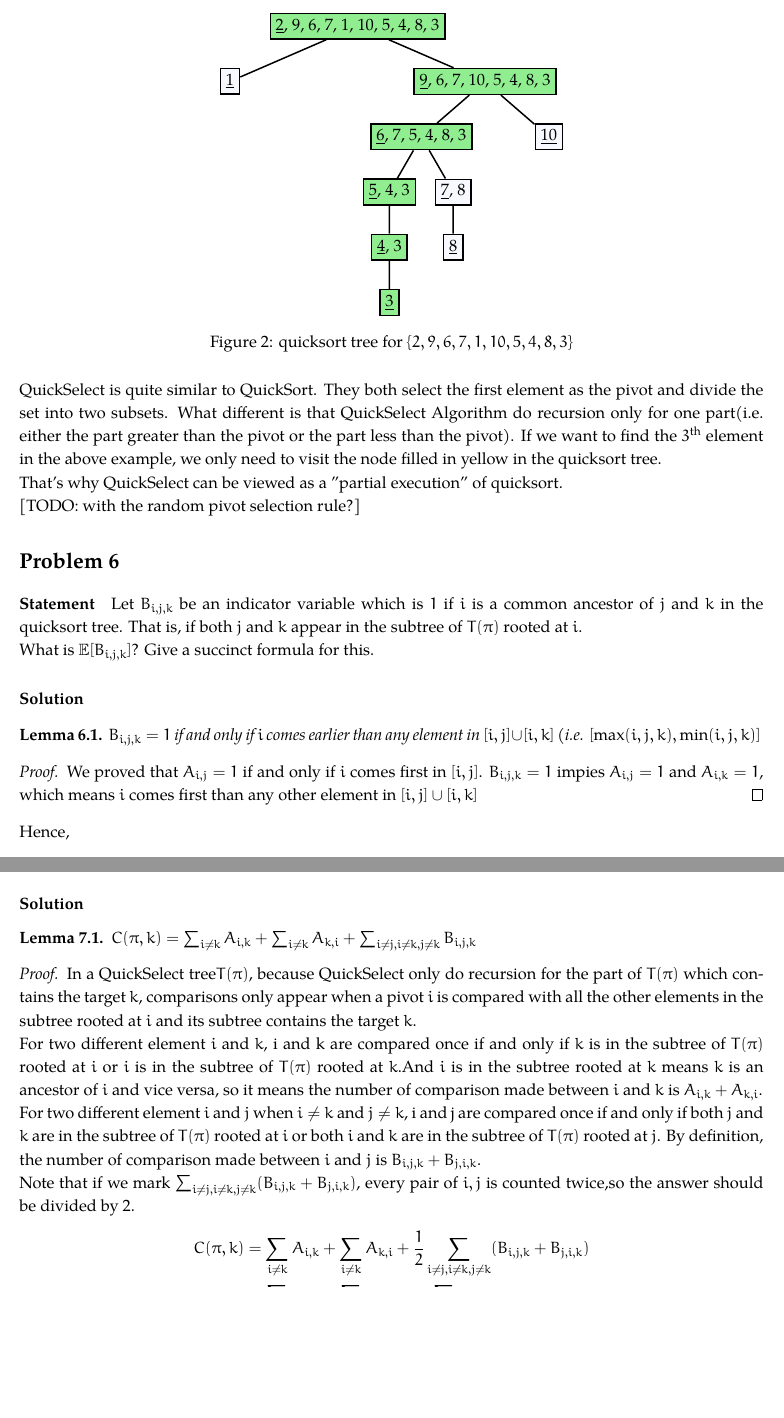
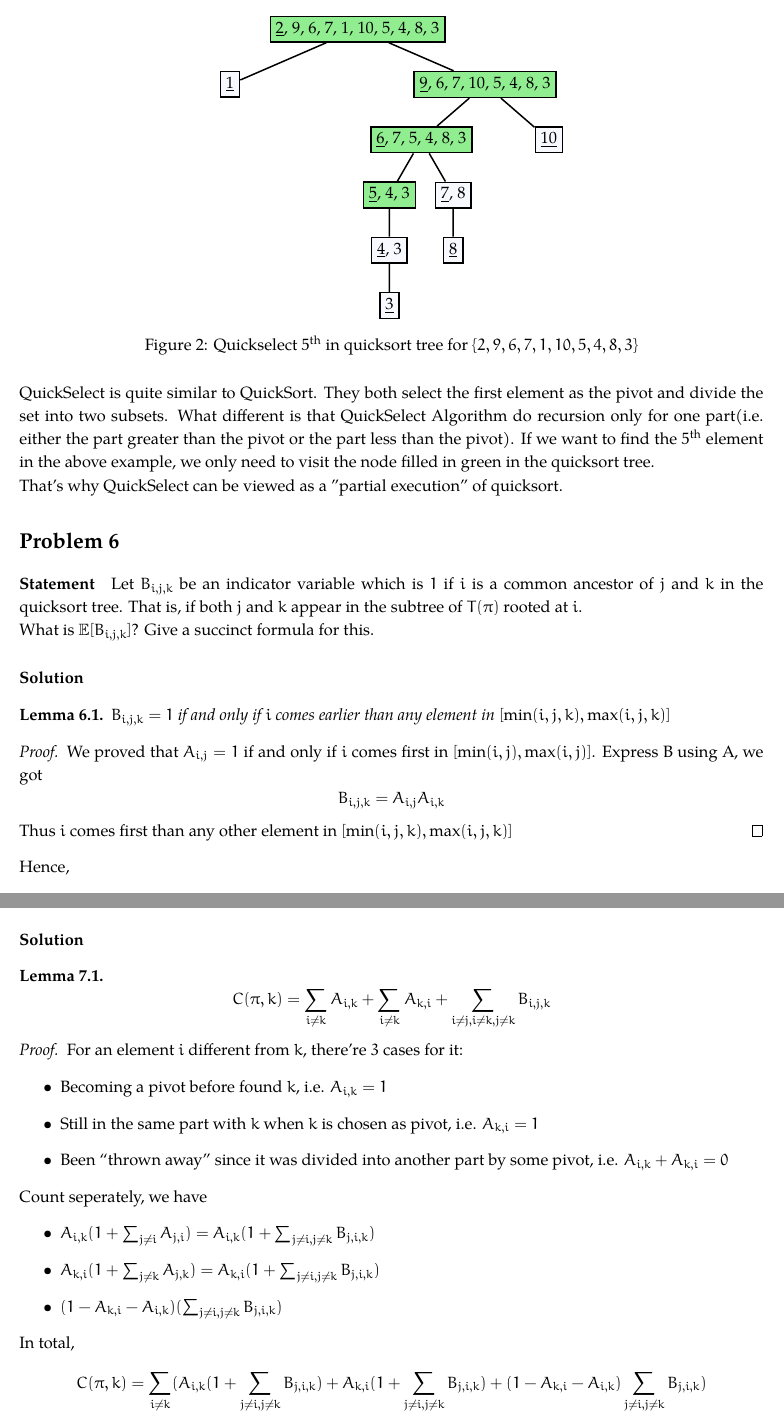
Before and after one commit to fstqwq/Akina_Algo_HW, a LaTeX problem sheet (2/hw2.tex): two parts of pages 4 and 5 of 7, joined at a grey line, cut so that both start at the same text, the shorter picture padded with empty space. Compiled offline with XeLaTeX; a missing font is replaced by an installed copy or a similar font.

Commit message:
first submission 2

```diff
--- a/2/hw2.tex
+++ b/2/hw2.tex
@@ -13,7 +13,7 @@
 \newcommand{\E}{\mathop{\mathbb{E\/}}}
 
 
-\renewcommand{\hwtitle} {CS217 Homework 2}
+\renewcommand{\hwtitle} {CS217 Homework 2, First Submission}
 \renewcommand{\hwauthor}{Akina}
 \renewcommand{\hwdate}{\today}
 
@@ -203,14 +203,12 @@ We explain by example. Here's a quicksort tree for sorting \(A = \left \{ 2, 9,
 
 
 	\end{tikzpicture}
-	\caption{quicksort tree for \(\left \{ 2, 9, 6, 7, 1, 10, 5, 4, 8, 3\right \}\)}
+	\caption{Quickselect \nth{\(5\)} in quicksort tree for \(\left \{ 2, 9, 6, 7, 1, 10, 5, 4, 8, 3\right \}\)}
 \end{figure}
 
-QuickSelect is quite similar to QuickSort. They both select the first element as the pivot and divide the set into two subsets. What different is that QuickSelect Algorithm do recursion only for one part(i.e. either the part greater than the pivot or the part less than the pivot). If we want to find the \nth{\(3\)} element in the above example, we only need to visit the node filled in yellow in the quicksort tree.
+QuickSelect is quite similar to QuickSort. They both select the first element as the pivot and divide the set into two subsets. What different is that QuickSelect Algorithm do recursion only for one part(i.e. either the part greater than the pivot or the part less than the pivot). If we want to find the \nth{\(5\)} element in the above example, we only need to visit the node filled in green in the quicksort tree.
 
 That's why QuickSelect can be viewed as a "partial execution'' of quicksort.
-
-[TODO: with the random pivot selection rule?]
 
 \end{problem}
 
@@ -224,12 +222,15 @@ What is $\E[B_{i,j,k}]$? Give a succinct formula for this.
 
 \solution
 \begin{lemma}
-	\(B_{i, j, k} = 1\) if and only if \(i\) comes earlier than any element in \([i, j] \cup [i, k]\) (i.e. \([\max(i, j, k), \min(i, j, k)]\)
+	$B_{i, j, k} = 1$ if and only if $i$ comes earlier than any element in $[\min(i, j, k), \max(i, j, k)]$
+
+	\begin{proof}
+		We proved that \(A_{i, j} = 1\) if and only if \(i\) comes first in \([\min(i, j), \max(i, j)]\). Express B using A, we got
+		$$B_{i, j, k} = A_{i, j}A_{i, k}$$
+		Thus \(i\) comes first than any other element in $[\min(i, j, k), \max(i, j, k)]$
+	\end{proof}
+
 \end{lemma}
-
-\begin{proof}
-	We proved that \(A_{i, j} = 1\) if and only if \(i\) comes first in \([i, j]\). \(B_{i, j, k} = 1\) impies \(A_{i, j} = 1\) and \(A_{i, k} = 1\), which means \(i\) comes first than any other element in \([i, j] \cup [i, k]\)
-\end{proof}
 
 Hence,
 
@@ -245,23 +246,30 @@ $\sum_{i \ne j} A_{i,j}$ for the number of comparisons made by quicksort).
 
 \solution
 \begin{lemma}
-$C(\pi,k)=\sum_{i \ne k} A_{i,k}+\sum_{i \ne k} A_{k,i}+\sum_{i \ne j,i \ne k,j\ne k} B_{i,j,k}$
+$$C(\pi,k)=\sum_{i \ne k} A_{i,k}+\sum_{i \ne k} A_{k,i}+\sum_{i \ne j,i \ne k,j\ne k} B_{i,j,k}$$
 \end{lemma}
 \begin{proof}
-In a QuickSelect tree$T(\pi)$, because QuickSelect only do recursion for the part of $T(\pi)$ which contains the target $k$,
-comparisons only appear when a pivot $i$ is compared with all the other elements in the subtree rooted at $i$ and its subtree contains the target $k$.
 
-For two different element $i$ and $k$, i and k are compared once if and only if $k$ is in the subtree of $T(\pi)$ rooted at $i$ or $i$ is in the subtree of $T(\pi)$ rooted at $k$.And $i$ is in the subtree rooted at $k$ means $k$ is an ancestor of $i$ and vice versa, so it means the number of comparison made between $i$ and $k$ is $A_{i,k}+A_{k,i}$.
+For an element $i$ different from $k$, there're $3$ cases for it:
+\begin{itemize}
+	\item Becoming a pivot before found $k$, i.e. $A_{i, k} = 1$
+	\item Still in the same part with $k$ when $k$ is chosen as pivot, i.e. $A_{k, i} = 1$
+	\item Been ``thrown away'' since it was divided into another part by some pivot, i.e. $A_{i, k} + A_{k, i} = 0$
+\end{itemize}
 
-For two different element $i$ and $j$ when $i\ne k$ and $j\ne k$, i and j are compared once if and only if both $j$ and $k$ are in the subtree of $T(\pi)$ rooted at $i$ or both $i$ and $k$ are in the subtree of $T(\pi)$ rooted at $j$. By definition, the number of comparison made between $i$ and $j$ is $B_{i,j,k}+B_{j,i,k}$.
+Count seperately, we have
+\begin{itemize}
+	\item $A_{i, k} (1 + \sum_{j \neq i} A_{j, i}) = A_{i, k} (1 + \sum_{j \neq i, j \neq k} B_{j, i, k})$
+	\item $A_{k, i} (1 + \sum_{j \neq k} A_{j, k}) = A_{k, i} (1 + \sum_{j \neq i, j \neq k} B_{j, i, k})$
+	\item $(1 - A_{k, i} - A_{i, k})(\sum_{j \neq i, j \neq k} B_{j, i, k})$
+\end{itemize}
 
-Note that if we mark $\sum_{i \ne j,i \ne k,j\ne k} (B_{i,j,k}+B_{j,i,k})$, every pair of $i,j$ is counted twice,so the answer should be divided by 2.
-    \[
-        \begin{split}
-            C(\pi,k) &= \sum_{i \ne k} A_{i,k}+\sum_{i \ne k} A_{k,i}+\frac{1}{2}\sum_{i \ne j,i \ne k,j\ne k}(B_{i,j,k}+B_{j,i,k})\\
-			&= \sum_{i \ne k} A_{i,k}+\sum_{i \ne k} A_{k,i}+\sum_{i \ne j,i \ne k,j\ne k} B_{i,j,k}
-        \end{split}
-    \]
+In total,
+\begin{align*}
+	C(\pi,k) &= \sum_{i \neq k} (A_{i, k} (1 + \sum_{j \neq i, j \neq k} B_{j, i, k}) +A_{k, i} (1 + \sum_{j \neq i, j \neq k} B_{j, i, k}) +(1 - A_{k, i} - A_{i, k})\sum_{j \neq i, j \neq k} B_{j, i, k}) \\
+	&= \sum_{i \ne k} A_{i,k}+\sum_{i \ne k} A_{k,i}+\sum_{i \ne j,i \ne k,j\ne k} B_{i,j,k}
+\end{align*}
+
 \end{proof}
 \end{problem}
 
```
Also changed, not shown: 2/hw2.tex (12 more changed lines).
